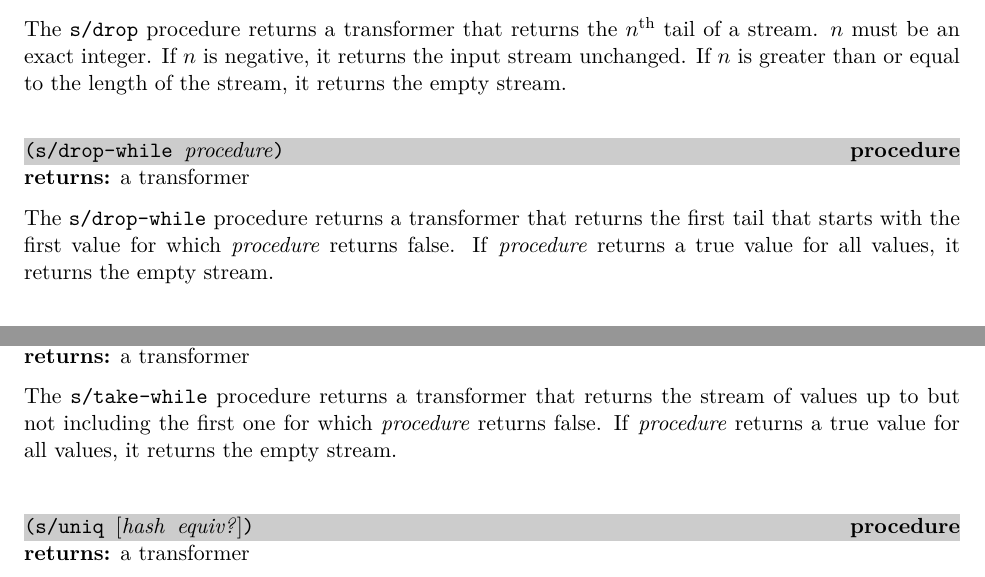
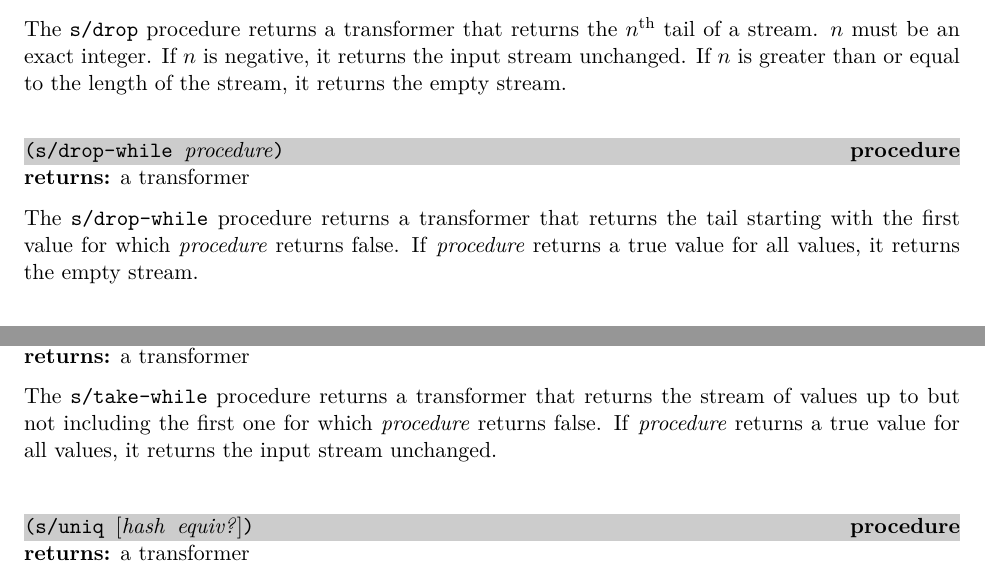
Before and after one commit to indigobio/swish-lite, a LaTeX thesis (doc/swish-lite.tex, which reads doc/stream.tex): two parts of pages 38 and 43 of 59, joined at a grey line, cut so that both start at the same text. Compiled offline with pdfLaTeX.

Commit message:
Corrected stream documentation

```diff
--- a/doc/stream.tex
+++ b/doc/stream.tex
@@ -306,9 +306,9 @@ empty stream.
 \end{procedure}
 \returns{} a transformer
 
-The \code{s/drop-while} procedure returns a transformer that returns the first tail that
-starts with the first value for which \var{procedure} returns false. If \var{procedure}
-returns a true value for all values, it returns the empty stream.
+The \code{s/drop-while} procedure returns a transformer that returns the tail starting
+with the first value for which \var{procedure} returns false. If \var{procedure} returns a
+true value for all values, it returns the empty stream.
 
 \codebegin
 > (s/> '(1 3 4 5) (s/drop-while odd?))
@@ -699,7 +699,8 @@ values. $n$ must be an exact integer. If $n$ is negative, it returns the empty s
 
 The \code{s/take-while} procedure returns a transformer that returns the stream of values
 up to but not including the first one for which \var{procedure} returns false. If
-\var{procedure} returns a true value for all values, it returns the empty stream.
+\var{procedure} returns a true value for all values, it returns the input stream
+unchanged.
 
 \defineentry{s/uniq}
 \begin{procedure}
```
Also changed, not shown: README.md, doc/stream.tex (4 more changed lines).
